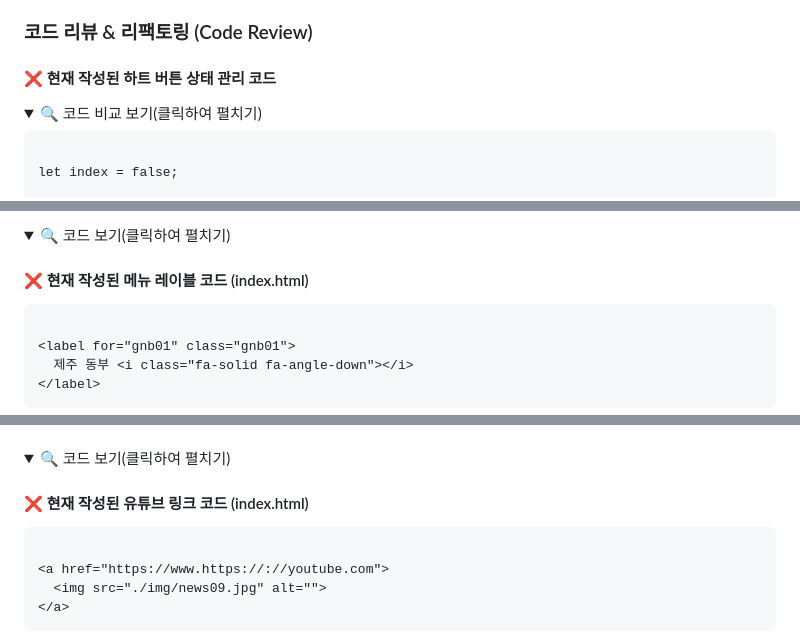
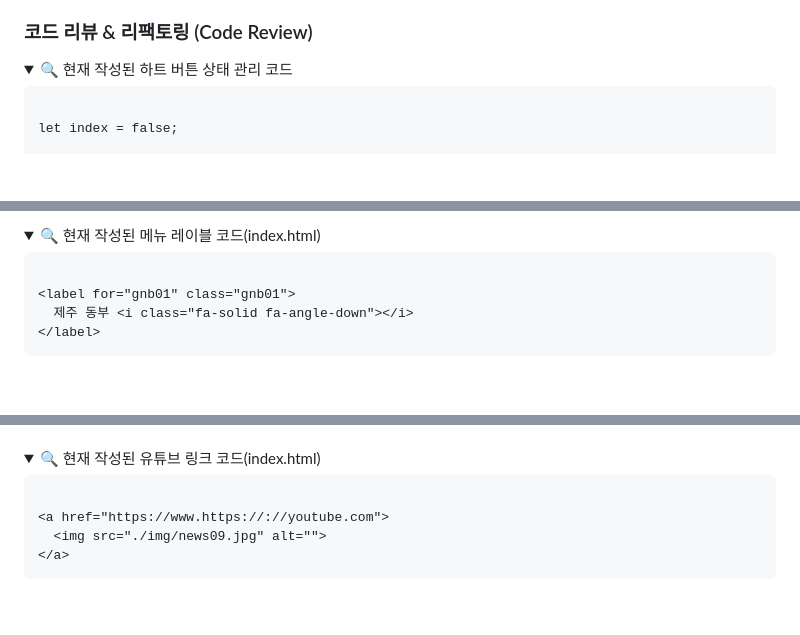
Before and after one commit to 03josuhyun/visit-jeju-responsive-, a Markdown page: README.md, 3 parts joined by grey strips. Drawn GitHub-style; folded sections open; blank space fills up the shorter version.

```diff
--- a/README.md
+++ b/README.md
@@ -47,10 +47,8 @@
 
 ### 코드 리뷰 & 리팩토링 (Code Review)
 
-<h4>❌ 현재 작성된 하트 버튼 상태 관리 코드</h4>
-
 <details>
-<summary> 🔍 코드 비교 보기(클릭하여 펼치기) </summary>
+<summary> 🔍 현재 작성된 하트 버튼 상태 관리 코드 </summary>
 
 <pre><code class="language-javascript">
 let index = false;
@@ -80,7 +77,6 @@ $('.heart').on('click', function () {
 <details>
-<summary>🔍 코드 보기(클릭하여 펼치기)</summary>
+<summary>🔍 현재 작성된 메뉴 레이블 코드(index.html)</summary>
 
-<h4>❌ 현재 작성된 메뉴 레이블 코드 (index.html)</h4>
 <pre><code class="language-html">
 &lt;label for="gnb01" class="gnb01"&gt;
   제주 동부 &lt;i class="fa-solid fa-angle-down"&gt;&lt;/i&gt;
@@ -100,9 +96,8 @@ $('.heart').on('click', function () {
 
 <h4></h4>
 <details>
-<summary>🔍 코드 보기(클릭하여 펼치기)</summary>
+<summary>🔍 현재 작성된 유튜브 링크 코드(index.html)</summary>
 
-<h4>❌ 현재 작성된 유튜브 링크 코드 (index.html)</h4>
 <pre><code class="language-html">
 &lt;a href="https://www.https://://youtube.com"&gt;
   &lt;img src="./img/news09.jpg" alt=""&gt;
```
Also changed, not shown: other parts of README.md (+0 -1 lines).
